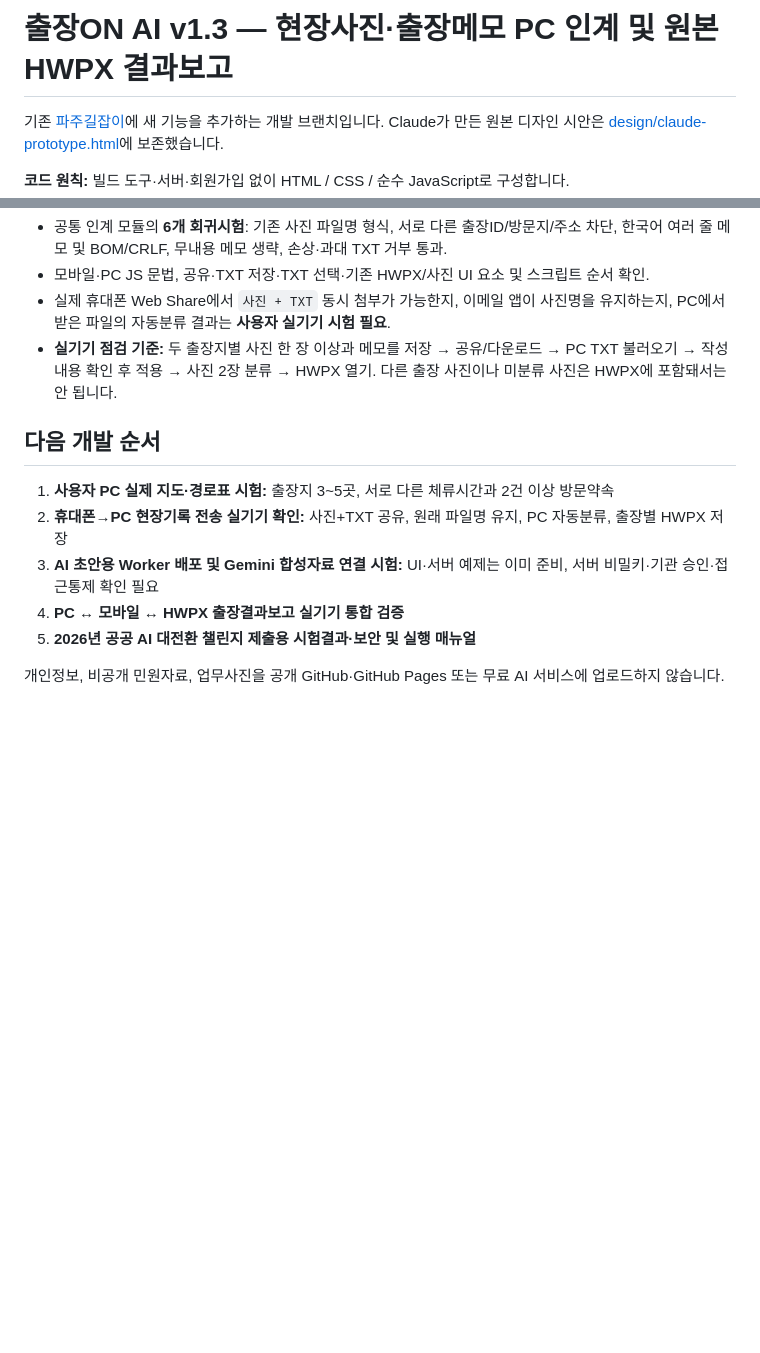
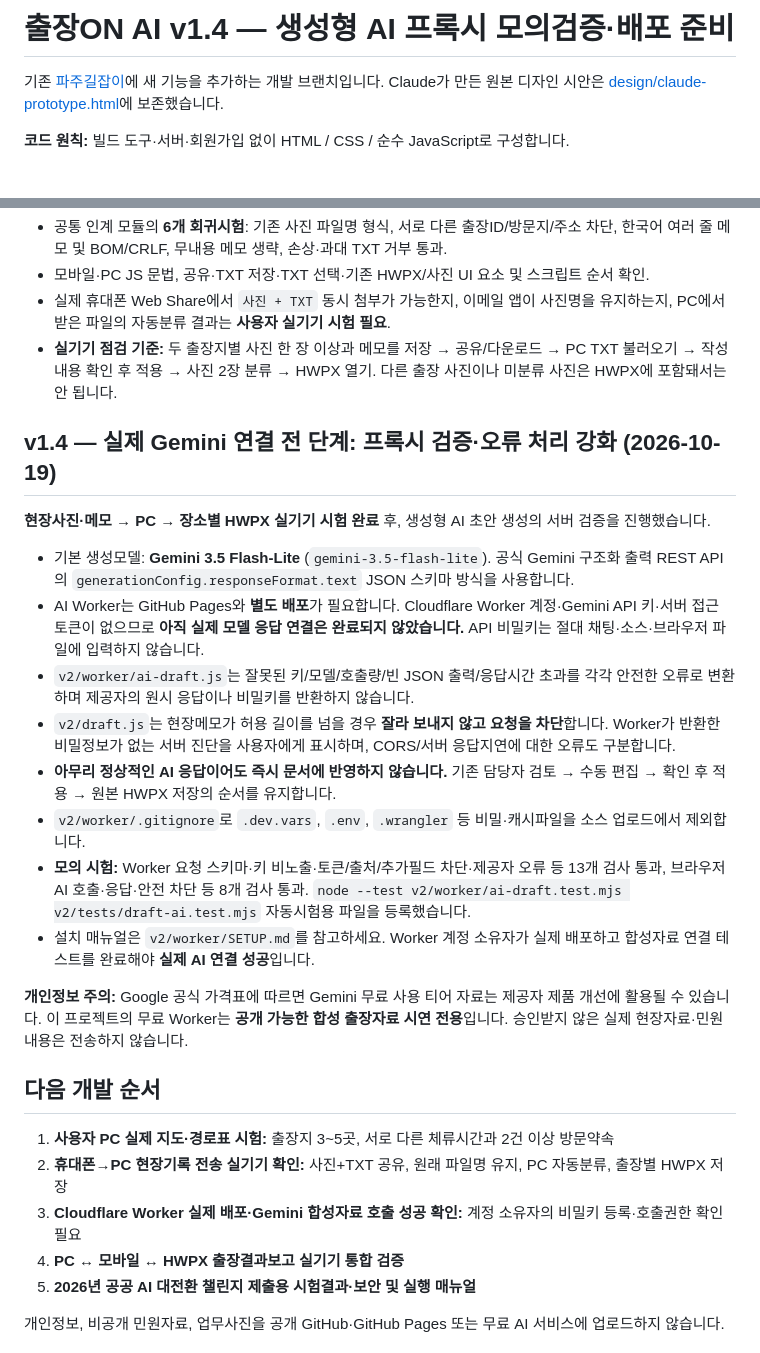
Before and after one commit to smile7962/paju-giljabi, a Markdown page: v2/README.md, 2 parts joined by grey strips. Rendered like a GitHub page; blank space fills up the shorter version.

Commit message:
docs(v2): AI proxy readiness, privacy and remaining real Gemini setup

```diff
--- a/v2/README.md
+++ b/v2/README.md
@@ -1,4 +1,4 @@
-# 출장ON AI v1.3 — 현장사진·출장메모 PC 인계 및 원본 HWPX 결과보고
+# 출장ON AI v1.4 — 생성형 AI 프록시 모의검증·배포 준비
 
 기존 [파주길잡이](https://smile7962.github.io/paju-giljabi/)에 새 기능을 추가하는 개발 브랜치입니다.
 Claude가 만든 원본 디자인 시안은 [design/claude-prototype.html](../design/claude-prototype.html)에 보존했습니다.
@@ -554,11 +554,26 @@ v1.0에서 모든 출장지에 동일하게 적용하던 체류시간과 하나
 - 실제 휴대폰 Web Share에서 `사진 + TXT` 동시 첨부가 가능한지, 이메일 앱이 사진명을 유지하는지, PC에서 받은 파일의 자동분류 결과는 **사용자 실기기 시험 필요**.
 - **실기기 점검 기준:** 두 출장지별 사진 한 장 이상과 메모를 저장 → 공유/다운로드 → PC TXT 불러오기 → 작성내용 확인 후 적용 → 사진 2장 분류 → HWPX 열기. 다른 출장 사진이나 미분류 사진은 HWPX에 포함돼서는 안 됩니다.
 
+## v1.4 — 실제 Gemini 연결 전 단계: 프록시 검증·오류 처리 강화 (2026-10-19)
+
+**현장사진·메모 → PC → 장소별 HWPX 실기기 시험 완료** 후, 생성형 AI 초안 생성의 서버 검증을 진행했습니다.
+
+- 기본 생성모델: **Gemini 3.5 Flash-Lite** (`gemini-3.5-flash-lite`). 공식 Gemini 구조화 출력 REST API의 `generationConfig.responseFormat.text` JSON 스키마 방식을 사용합니다.
+- AI Worker는 GitHub Pages와 **별도 배포**가 필요합니다. Cloudflare Worker 계정·Gemini API 키·서버 접근 토큰이 없으므로 **아직 실제 모델 응답 연결은 완료되지 않았습니다.** API 비밀키는 절대 채팅·소스·브라우저 파일에 입력하지 않습니다.
+- `v2/worker/ai-draft.js`는 잘못된 키/모델/호출량/빈 JSON 출력/응답시간 초과를 각각 안전한 오류로 변환하며 제공자의 원시 응답이나 비밀키를 반환하지 않습니다.
+- `v2/draft.js`는 현장메모가 허용 길이를 넘을 경우 **잘라 보내지 않고 요청을 차단**합니다. Worker가 반환한 비밀정보가 없는 서버 진단을 사용자에게 표시하며, CORS/서버 응답지연에 대한 오류도 구분합니다.
+- **아무리 정상적인 AI 응답이어도 즉시 문서에 반영하지 않습니다.** 기존 담당자 검토 → 수동 편집 → 확인 후 적용 → 원본 HWPX 저장의 순서를 유지합니다.
+- `v2/worker/.gitignore`로 `.dev.vars`, `.env`, `.wrangler` 등 비밀·캐시파일을 소스 업로드에서 제외합니다.
+- **모의 시험:** Worker 요청 스키마·키 비노출·토큰/출처/추가필드 차단·제공자 오류 등 13개 검사 통과, 브라우저 AI 호출·응답·안전 차단 등 8개 검사 통과. `node --test v2/worker/ai-draft.test.mjs v2/tests/draft-ai.test.mjs` 자동시험용 파일을 등록했습니다.
+- 설치 매뉴얼은 `v2/worker/SETUP.md`를 참고하세요. Worker 계정 소유자가 실제 배포하고 합성자료 연결 테스트를 완료해야 **실제 AI 연결 성공**입니다.
+
+**개인정보 주의:** Google 공식 가격표에 따르면 Gemini 무료 사용 티어 자료는 제공자 제품 개선에 활용될 수 있습니다. 이 프로젝트의 무료 Worker는 **공개 가능한 합성 출장자료 시연 전용**입니다. 승인받지 않은 실제 현장자료·민원내용은 전송하지 않습니다.
+
 ## 다음 개발 순서
 
 1. **사용자 PC 실제 지도·경로표 시험:** 출장지 3~5곳, 서로 다른 체류시간과 2건 이상 방문약속
 2. **휴대폰→PC 현장기록 전송 실기기 확인:** 사진+TXT 공유, 원래 파일명 유지, PC 자동분류, 출장별 HWPX 저장
-3. **AI 초안용 Worker 배포 및 Gemini 합성자료 연결 시험:** UI·서버 예제는 이미 준비, 서버 비밀키·기관 승인·접근통제 확인 필요
+3. **Cloudflare Worker 실제 배포·Gemini 합성자료 호출 성공 확인:** 계정 소유자의 비밀키 등록·호출권한 확인 필요
 4. **PC ↔ 모바일 ↔ HWPX 출장결과보고 실기기 통합 검증**
 5. **2026년 공공 AI 대전환 챌린지 제출용 시험결과·보안 및 실행 매뉴얼**
 
```
